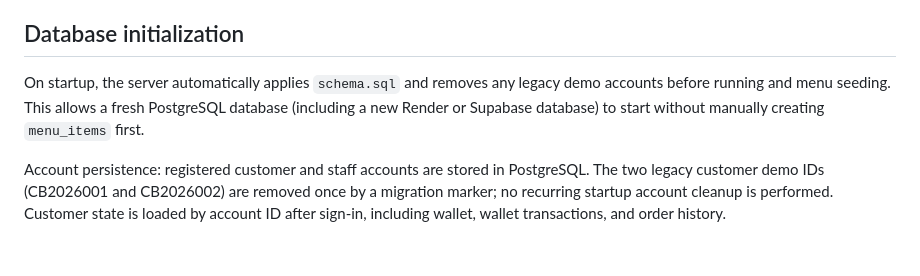
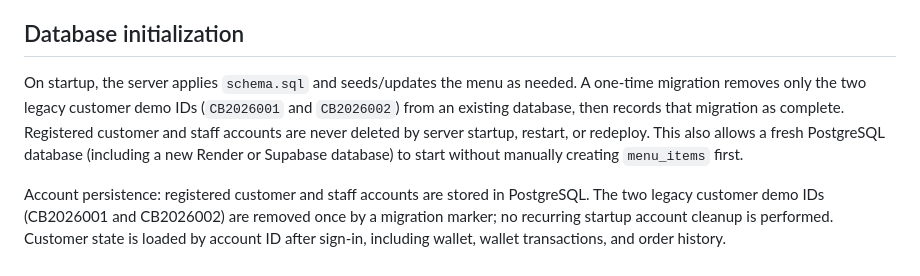
Before and after one commit to utkarshentrepreneurship2026-a11y/CampusBite, a Markdown page: README.md, the part around the change. Drawn GitHub-style.

```diff
--- a/README.md
+++ b/README.md
@@ -57,9 +57,11 @@ Menu cards show indicative tags such as Vegetarian, Non-veg, Contains gluten, Co
 
 
 ## Database initialization
-On startup, the server automatically applies `schema.sql` and removes any legacy demo accounts before running
-and menu seeding. This allows a fresh PostgreSQL database (including a new Render or
-Supabase database) to start without manually creating `menu_items` first.
+On startup, the server applies `schema.sql` and seeds/updates the menu as needed. A one-time migration
+removes only the two legacy customer demo IDs (`CB2026001` and `CB2026002`) from an existing database,
+then records that migration as complete. Registered customer and staff accounts are never deleted by
+server startup, restart, or redeploy. This also allows a fresh PostgreSQL database (including a new Render
+or Supabase database) to start without manually creating `menu_items` first.
 
 
 Account persistence: registered customer and staff accounts are stored in PostgreSQL. The two legacy customer demo IDs (CB2026001 and CB2026002) are removed once by a migration marker; no recurring startup account cleanup is performed. Customer state is loaded by account ID after sign-in, including wallet, wallet transactions, and order history.
```
